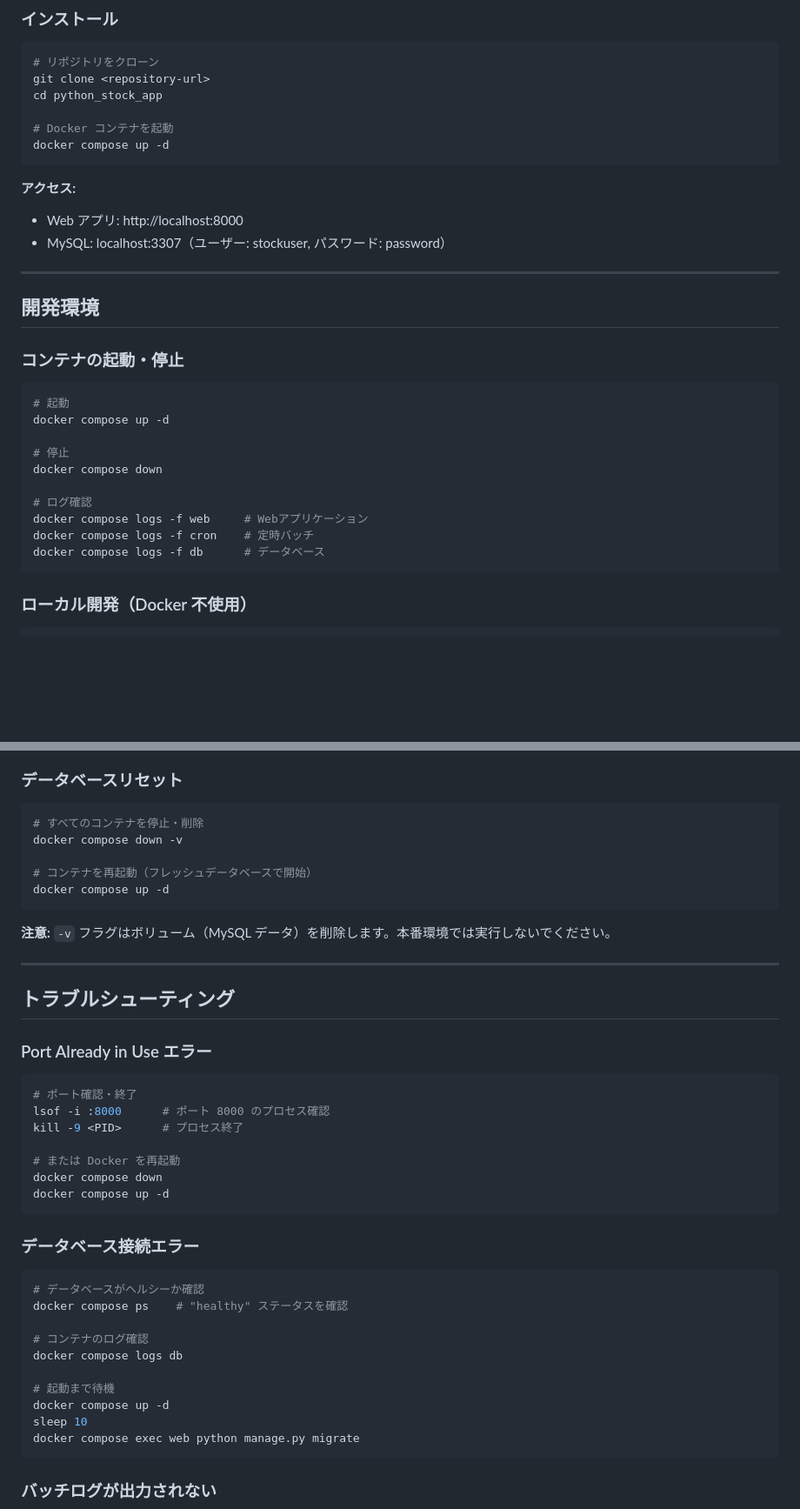
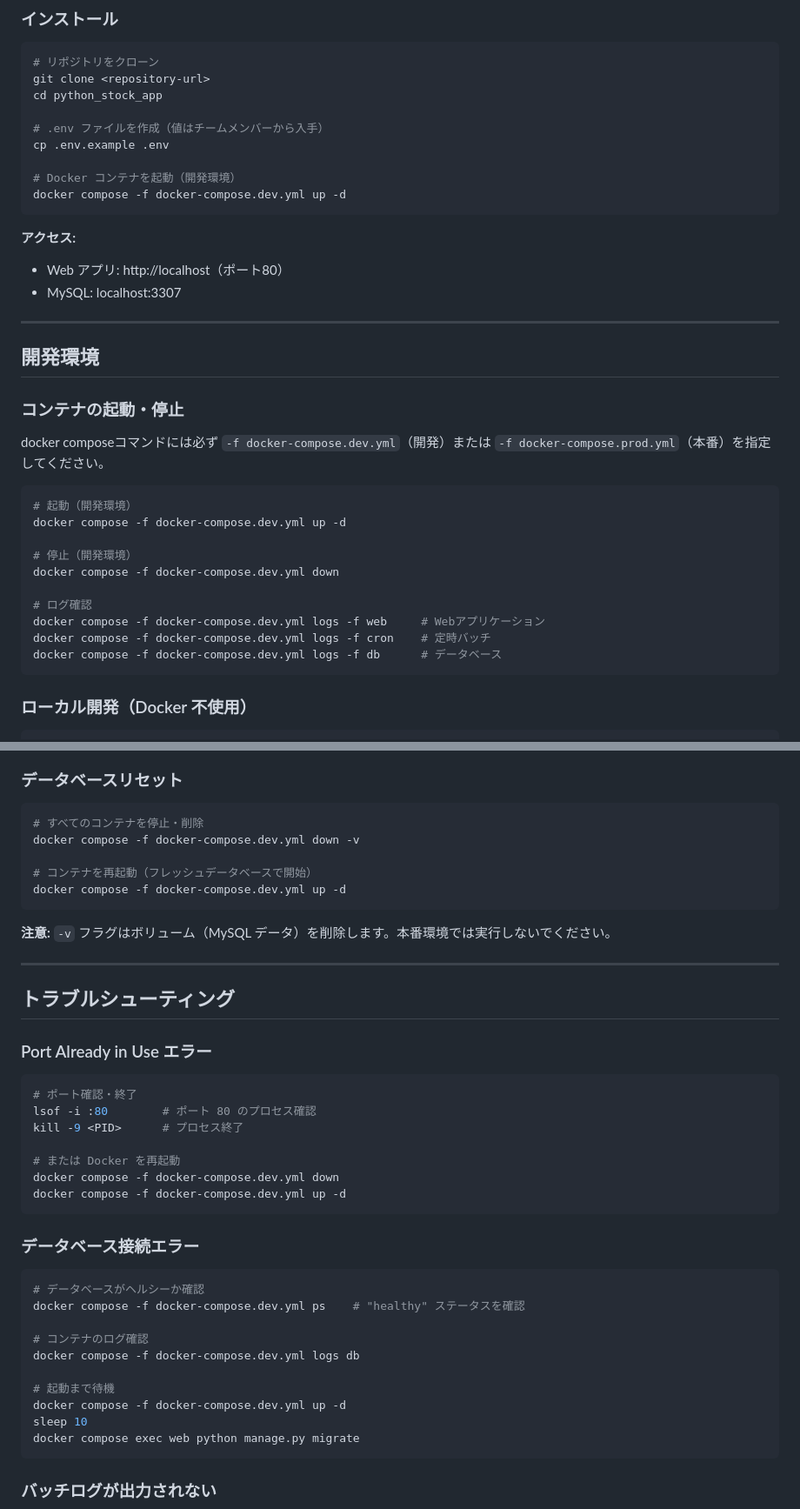
Before and after one commit to yutaArakawa/OplanTeamDevelopRoadMap, a Markdown page: README.md, 2 parts joined by grey strips. Shown at 87% size. Rendered like a GitHub page; blank space fills up the shorter version.

Commit message:
CLAUDE.mdとREADME.mdを更新

````diff
--- a/README.md
+++ b/README.md
@@ -37,13 +37,16 @@
 git clone <repository-url>
 cd python_stock_app
 
-# Docker コンテナを起動
-docker compose up -d
+# .env ファイルを作成（値はチームメンバーから入手）
+cp .env.example .env
+
+# Docker コンテナを起動（開発環境）
+docker compose -f docker-compose.dev.yml up -d
 ```
 
 **アクセス:**
-- Web アプリ: http://localhost:8000
-- MySQL: localhost:3307（ユーザー: stockuser, パスワード: password）
+- Web アプリ: http://localhost（ポート80）
+- MySQL: localhost:3307
 
 ---
 
@@ -51,17 +54,19 @@ docker compose up -d
 
 ### コンテナの起動・停止
 
+docker composeコマンドには必ず `-f docker-compose.dev.yml`（開発）または `-f docker-compose.prod.yml`（本番）を指定してください。
+
 ```bash
-# 起動
-docker compose up -d
+# 起動（開発環境）
+docker compose -f docker-compose.dev.yml up -d
 
-# 停止
-docker compose down
+# 停止（開発環境）
+docker compose -f docker-compose.dev.yml down
 
 # ログ確認
-docker compose logs -f web     # Webアプリケーション
-docker compose logs -f cron    # 定時バッチ
-docker compose logs -f db      # データベース
+docker compose -f docker-compose.dev.yml logs -f web     # Webアプリケーション
+docker compose -f docker-compose.dev.yml logs -f cron    # 定時バッチ
+docker compose -f docker-compose.dev.yml logs -f db      # データベース
 ```
 
 ### ローカル開発（Docker 不使用）
@@ -288,10 +293,10 @@ docker compose exec db mysql -u stockuser -ppassword stockdb -e "SELECT * FROM i
 
 ```bash
 # すべてのコンテナを停止・削除
-docker compose down -v
+docker compose -f docker-compose.dev.yml down -v
 
 # コンテナを再起動（フレッシュデータベースで開始）
-docker compose up -d
+docker compose -f docker-compose.dev.yml up -d
 ```
 
 **注意:** `-v` フラグはボリューム（MySQL データ）を削除します。本番環境では実行しないでください。
@@ -304,25 +309,25 @@ docker compose up -d
 
 ```bash
 # ポート確認・終了
-lsof -i :8000      # ポート 8000 のプロセス確認
+lsof -i :80        # ポート 80 のプロセス確認
 kill -9 <PID>      # プロセス終了
 
 # または Docker を再起動
-docker compose down
-docker compose up -d
+docker compose -f docker-compose.dev.yml down
+docker compose -f docker-compose.dev.yml up -d
 ```
 
 ### データベース接続エラー
 
 ```bash
 # データベースがヘルシーか確認
-docker compose ps    # "healthy" ステータスを確認
+docker compose -f docker-compose.dev.yml ps    # "healthy" ステータスを確認
 
 # コンテナのログ確認
-docker compose logs db
+docker compose -f docker-compose.dev.yml logs db
 
 # 起動まで待機
-docker compose up -d
+docker compose -f docker-compose.dev.yml up -d
 sleep 10
 docker compose exec web python manage.py migrate
 ```
````
Also changed, not shown: other parts of README.md (+5 -5 lines), CLAUDE.md (+11 -4 lines).
